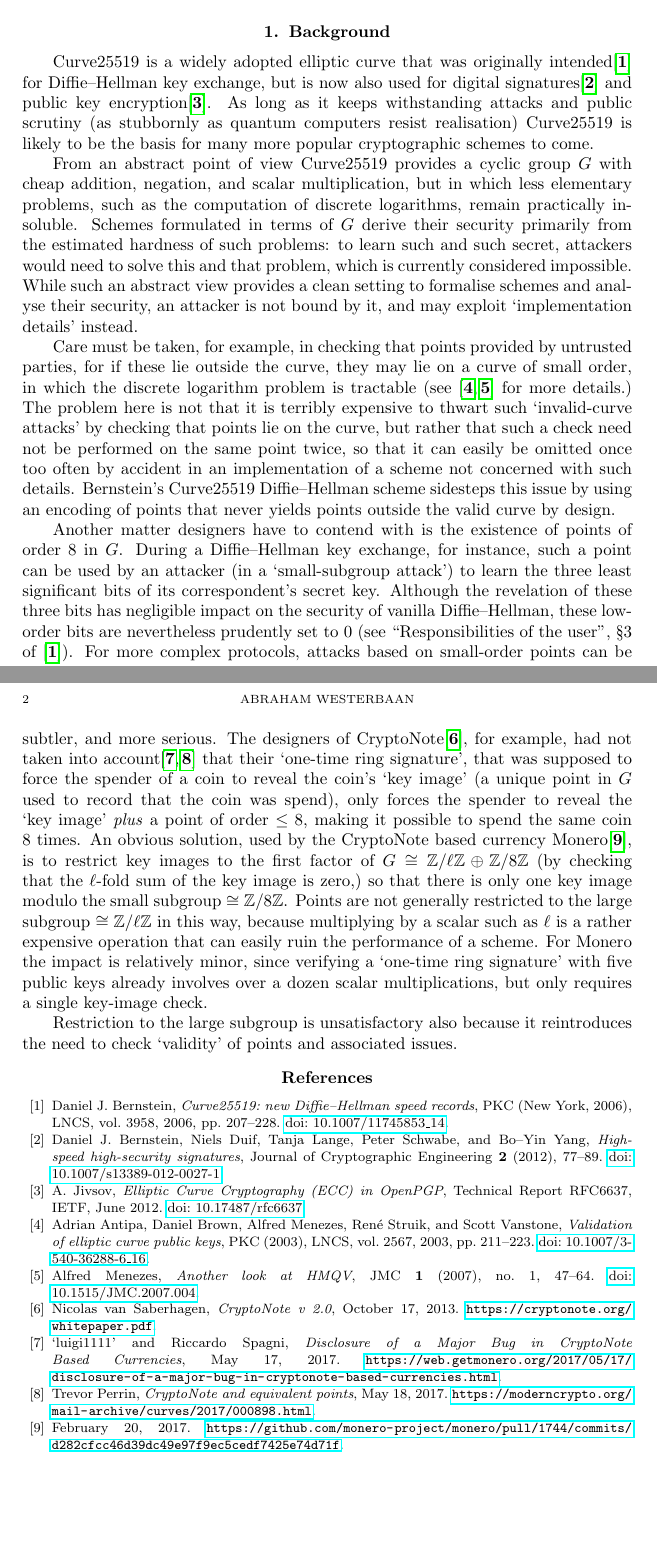
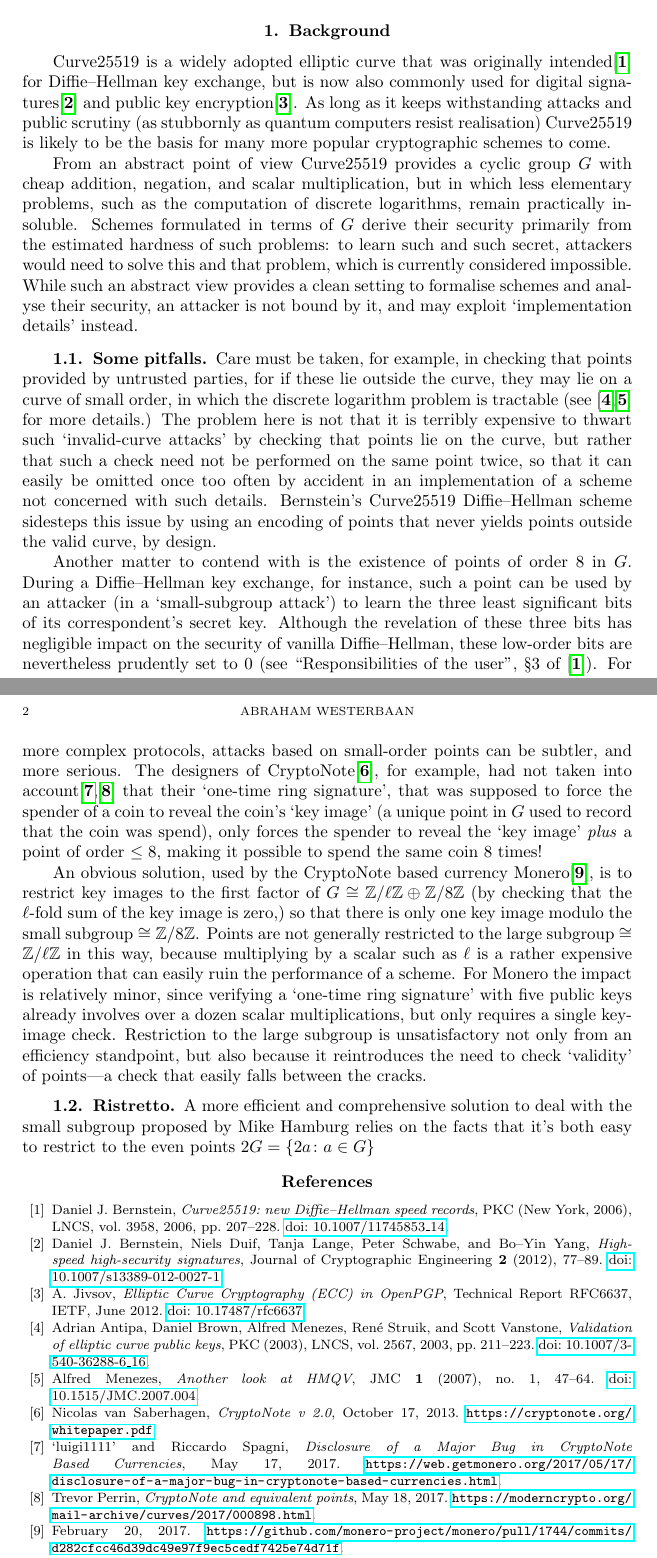
Before and after one commit to vwdata-p3/lizard, a LaTeX document (main.tex): two parts of pages 1 and 2 of 2, joined at a grey line, cut so that both start at the same text, the shorter picture padded with empty space. Compiled offline with pdfLaTeX.

Commit message:
more work

```diff
--- a/main.tex
+++ b/main.tex
@@ -25,7 +25,7 @@ to ristretto255, a prime order elliptic curve group built
 Curve25519 is a widely adopted elliptic curve
 that was originally intended\cite{x25519} for
 Diffie--Hellman key exchange,
-but is now also used for
+but is now also commonly used for
 digital signatures\cite{ed25519}
 and public key encryption\cite{rfc6637}.
 As long as it keeps withstanding attacks and public scrutiny
@@ -54,6 +54,7 @@ and analyse their security,
 an attacker is not bound by it,
 and may exploit `implementation details' instead.
 
+\subsection{Some pitfalls}
 Care must be taken,
 for example,
 in checking that points provided by untrusted parties,
@@ -70,10 +71,10 @@ so that it can easily be omitted once too often by accident
 in an implementation of a scheme not concerned with such details.
 Bernstein's Curve25519 Diffie--Hellman scheme sidesteps
 this issue by using an encoding of points
-that never yields points outside the valid curve
+that never yields points outside the valid curve,
 by design.
 
-Another matter designers have to contend with
+Another matter to contend with
 is the existence of points of order~$8$ in~$G$.
 During a Diffie--Hellman key exchange, for instance,
 such a point can be used by an attacker
@@ -97,7 +98,8 @@ to reveal the coin's `key image'
 (a unique point in~$G$ used to record that the coin was spend),
 only forces the spender to reveal
 the `key image' \emph{plus} a point of order $\leq 8$,
-making it possible to spend the same coin 8~times.
+making it possible to spend the same coin 8~times!
+
 An obvious solution,
 used by the CryptoNote based
 currency Monero\cite{monero-fix},
@@ -116,16 +118,18 @@ For Monero the impact is relatively minor,
 since verifying a `one-time ring signature' with five
 public keys already involves over a dozen scalar multiplications,
 but only requires a single key-image check.
+Restriction to the large subgroup is unsatisfactory not only from
+an efficiency standpoint, but also because it reintroduces
+the need to check `validity' of points---a check that easily
+falls between the cracks.
 
-Restriction to the large subgroup is unsatisfactory
-also because it reintroduces
-the need to check `validity' of points
-and associated issues.
-
-
-
-
-
+\subsection{Ristretto}
+A more efficient and comprehensive
+solution to deal with the small subgroup
+proposed by Mike Hamburg
+relies on the facts that
+it's both easy to restrict to the even
+points $2G=\{2a\colon a\in G\}$
 
 
 
```
